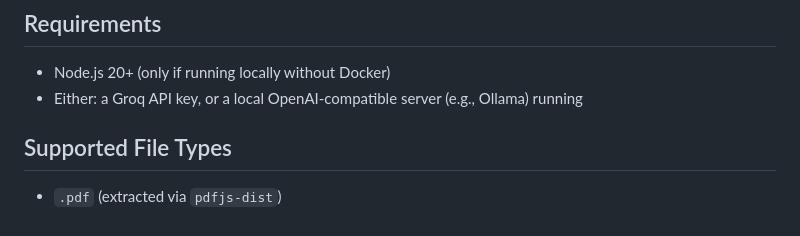
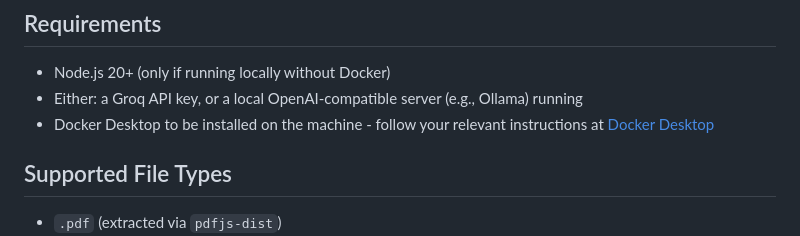
Before and after one commit to nallovint/birb_lm, a Markdown page: README.md, the part around the change. GitHub-like rendering.

```diff
--- a/README.md
+++ b/README.md
@@ -12,6 +12,7 @@ This project indexes documents from the `docs/` directory and provides a lightwe
 ## Requirements
 - Node.js 20+ (only if running locally without Docker)
 - Either: a Groq API key, or a local OpenAI-compatible server (e.g., Ollama) running
+- Docker Desktop to be installed on the machine - follow your relevant instructions at [Docker Desktop](https://www.docker.com/products/docker-desktop/)
 
 ## Supported File Types
 - `.pdf` (extracted via `pdfjs-dist`)
```
